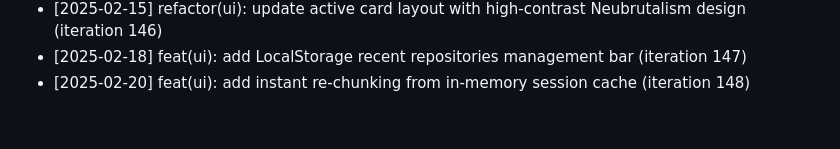
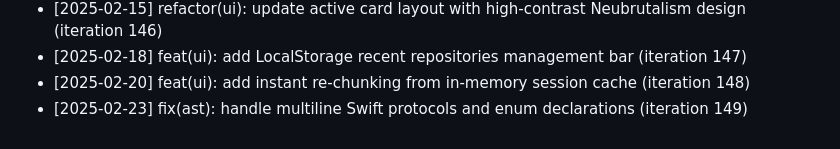
Before and after one commit to anilpdv/gitingest-hub, a Markdown page: CHANGELOG.md, the part around the change. Drawn GitHub-style.

Commit message:
fix(ast): handle multiline Swift protocols and enum declarations (iteration 149)

```diff
--- a/CHANGELOG.md
+++ b/CHANGELOG.md
@@ -148,3 +148,4 @@
 - [2025-02-15] refactor(ui): update active card layout with high-contrast Neubrutalism design (iteration 146)
 - [2025-02-18] feat(ui): add LocalStorage recent repositories management bar (iteration 147)
 - [2025-02-20] feat(ui): add instant re-chunking from in-memory session cache (iteration 148)
+- [2025-02-23] fix(ast): handle multiline Swift protocols and enum declarations (iteration 149)
```
